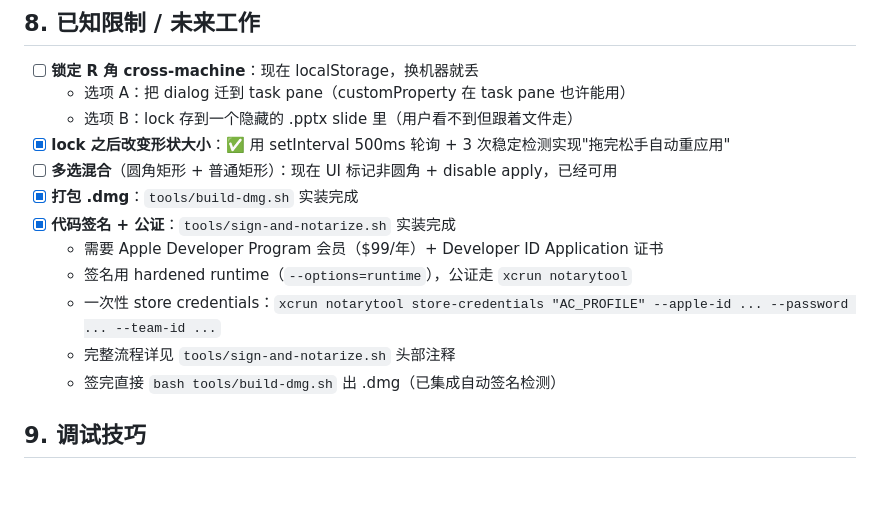
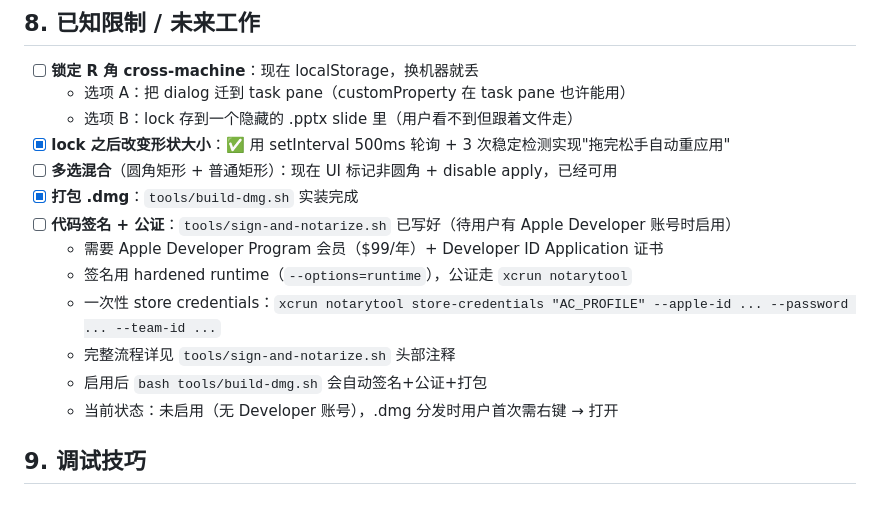
Before and after one commit to Jerrrry666/radius_in_ppt, a Markdown page: AGENTS.md, the part around the change. Drawn GitHub-style.

Commit message:
docs: mark signing as opt-in until user has Developer account

```diff
--- a/AGENTS.md
+++ b/AGENTS.md
@@ -262,12 +262,13 @@ git -c credential.helper="!f() { echo username=x-access-token; echo password=$GH
 - [x] **lock 之后改变形状大小**：✅ 用 setInterval 500ms 轮询 + 3 次稳定检测实现"拖完松手自动重应用"
 - [ ] **多选混合**（圆角矩形 + 普通矩形）：现在 UI 标记非圆角 + disable apply，已经可用
 - [x] **打包 .dmg**：`tools/build-dmg.sh` 实装完成
-- [x] **代码签名 + 公证**：`tools/sign-and-notarize.sh` 实装完成
+- [ ] **代码签名 + 公证**：`tools/sign-and-notarize.sh` 已写好（待用户有 Apple Developer 账号时启用）
   - 需要 Apple Developer Program 会员（$99/年）+ Developer ID Application 证书
   - 签名用 hardened runtime（`--options=runtime`），公证走 `xcrun notarytool`
   - 一次性 store credentials：`xcrun notarytool store-credentials "AC_PROFILE" --apple-id ... --password ... --team-id ...`
   - 完整流程详见 `tools/sign-and-notarize.sh` 头部注释
-  - 签完直接 `bash tools/build-dmg.sh` 出 .dmg（已集成自动签名检测）
+  - 启用后 `bash tools/build-dmg.sh` 会自动签名+公证+打包
+  - 当前状态：未启用（无 Developer 账号），.dmg 分发时用户首次需右键 → 打开
 
 ## 9. 调试技巧
 
```
